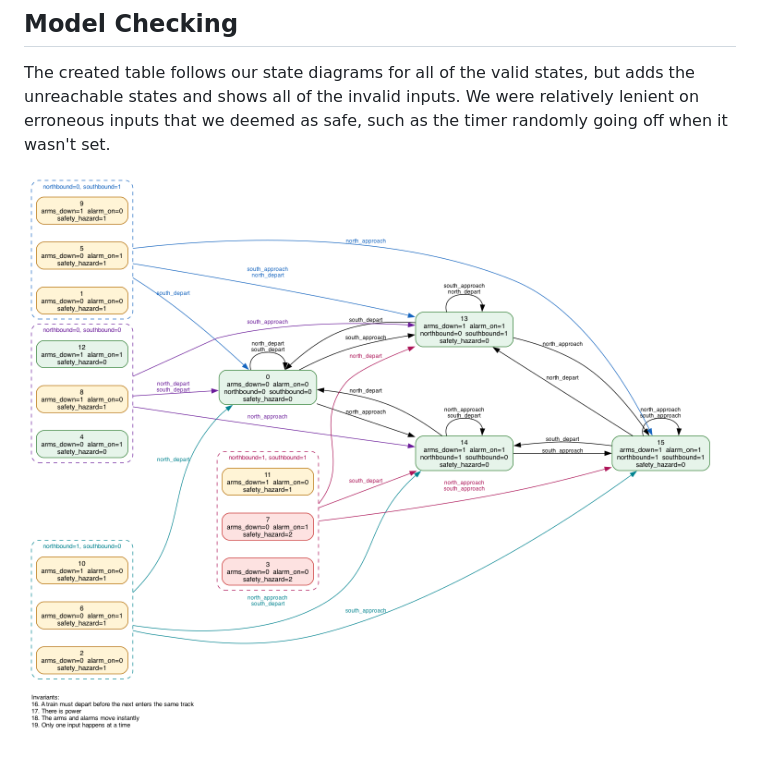
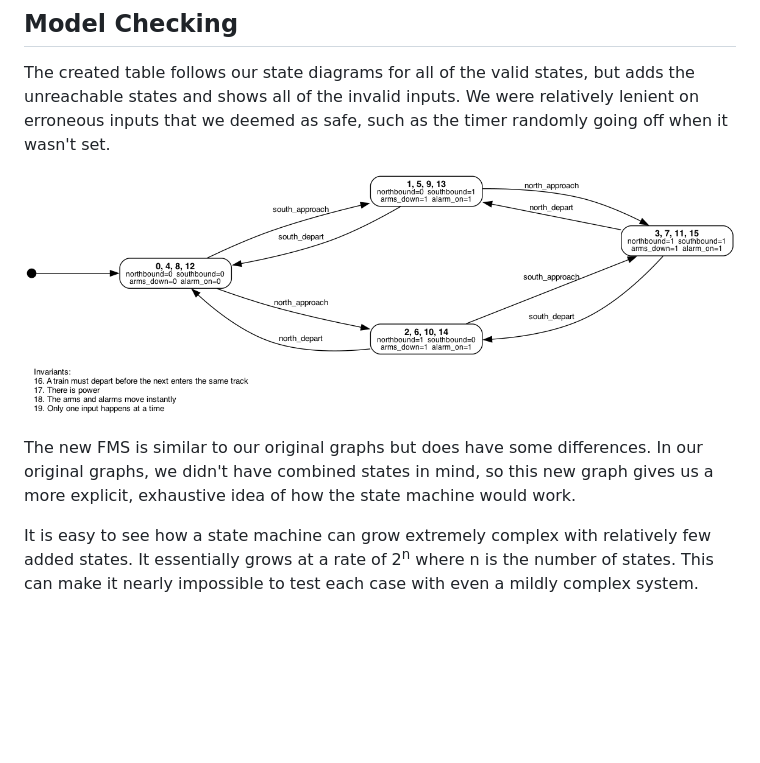
Before and after one commit to uofu-advemb-26/ECE6785_Lab_9-2_Owen_Eric, a Markdown page: README.md, the part around one of its changes. Rendered like a GitHub page; pictures changed too: crossing_fsm.png (added), crossing_states.dot.png (deleted); blank space fills up the shorter version.

Commit message:
updated new fsm. updated readme

```diff
--- a/README.md
+++ b/README.md
@@ -53,4 +53,8 @@
 ## Model Checking
 The created table follows our state diagrams for all of the valid states, but adds the unreachable states and shows all of the invalid inputs. We were relatively lenient on erroneous inputs that we deemed as safe, such as the timer randomly going off when it wasn't set.
 
-![Crossing Diagram](crossing_states.dot.png)
+![Crossing Diagram](crossing_fsm.png)
+
+The new FMS is similar to our original graphs but does have some differences. In our original graphs, we didn't have combined states in mind, so this new graph gives us a more explicit, exhaustive idea of how the state machine would work.
+
+It is easy to see how a state machine can grow extremely complex with relatively few added states. It essentially grows at a rate of 2<sup>n</sup> where n is the number of states. This can make it nearly impossible to test each case with even a mildly complex system.
```
Also changed, not shown: other parts of README.md (+1 -1 lines), 2 other files.
